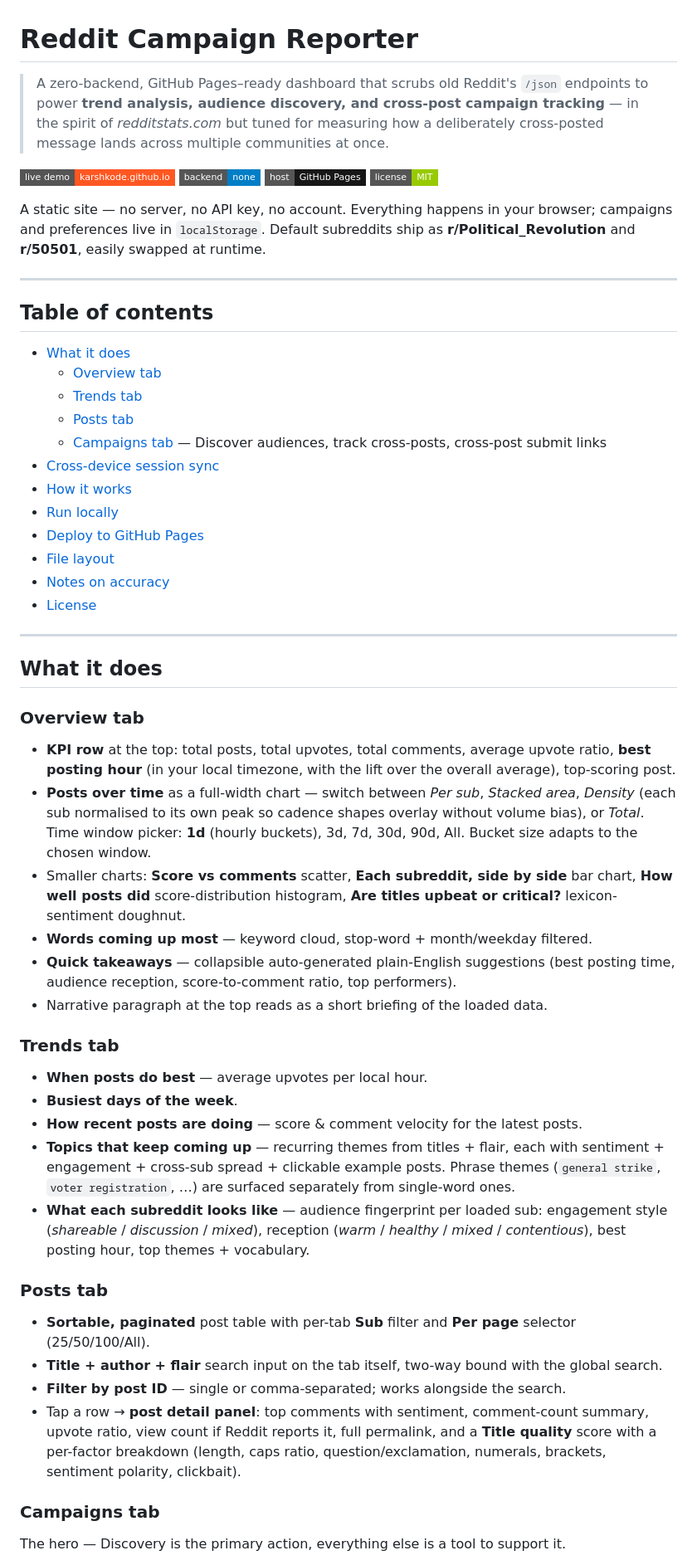
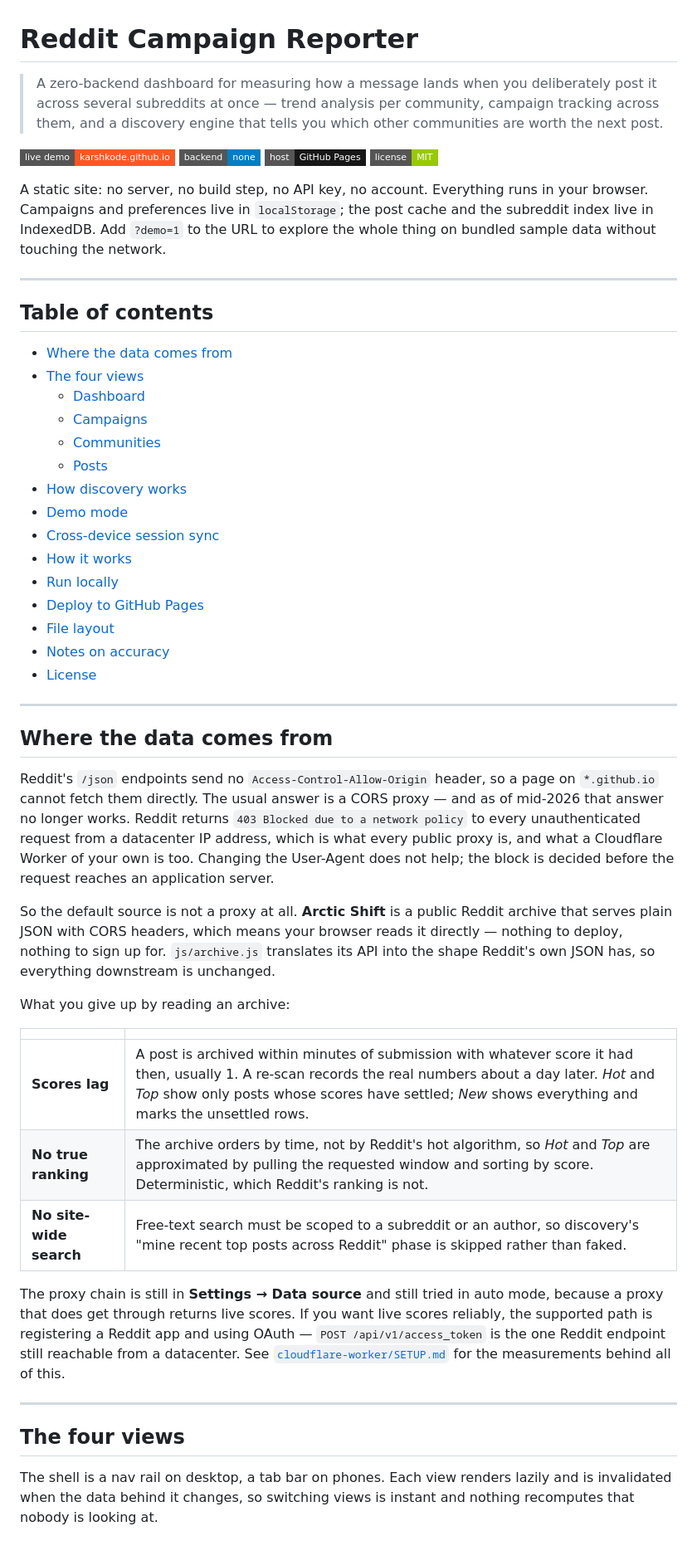
Before and after one commit to karshkode/old-reddit-json-reporter, a Markdown page: README.md, the part around one of its changes. Shown at 83% size. Drawn GitHub-style; badges without logos.

```diff
--- a/README.md
+++ b/README.md
@@ -1,8 +1,7 @@
 # Reddit Campaign Reporter
 
-> A zero-backend, GitHub Pages–ready dashboard that scrubs old Reddit's `/json`
-> endpoints to power **trend analysis, audience discovery, and cross-post
-> campaign tracking** — in the spirit of *redditstats.com* but tuned for
-> measuring how a deliberately cross-posted message lands across multiple
-> communities at once.
+> A zero-backend dashboard for measuring how a message lands when you
+> deliberately post it across several subreddits at once — trend analysis
+> per community, campaign tracking across them, and a discovery engine
+> that tells you which other communities are worth the next post.
 
@@ -11,20 +10,24 @@
 [![GitHub Pages](https://img.shields.io/badge/host-GitHub%20Pages-181717?style=flat-square&logo=github)](https://pages.github.com/)
 [![License: MIT](https://img.shields.io/badge/license-MIT-green?style=flat-square)](#license)
 
-A static site — no server, no API key, no account. Everything happens in
-your browser; campaigns and preferences live in `localStorage`. Default
-subreddits ship as **r/Political_Revolution** and **r/50501**, easily
-swapped at runtime.
+A static site: no server, no build step, no API key, no account.
+Everything runs in your browser. Campaigns and preferences live in
+`localStorage`; the post cache and the subreddit index live in
+IndexedDB. Add `?demo=1` to the URL to explore the whole thing on
+bundled sample data without touching the network.
 
 ---
 
 ## Table of contents
 
-- [What it does](#what-it-does)
-  - [Overview tab](#overview-tab)
-  - [Trends tab](#trends-tab)
-  - [Posts tab](#posts-tab)
-  - [Campaigns tab](#campaigns-tab) — Discover audiences, track cross-posts, cross-post submit links
+- [Where the data comes from](#where-the-data-comes-from)
+- [The four views](#the-four-views)
+  - [Dashboard](#dashboard)
+  - [Campaigns](#campaigns)
+  - [Communities](#communities)
+  - [Posts](#posts)
+- [How discovery works](#how-discovery-works)
+- [Demo mode](#demo-mode)
 - [Cross-device session sync](#cross-device-session-sync)
 - [How it works](#how-it-works)
 - [Run locally](#run-locally)
@@ -35,33 +38,45 @@ swapped at runtime.
 
 ---
 
-## What it does
+## Where the data comes from
 
-### Overview tab
+Reddit's `/json` endpoints send no `Access-Control-Allow-Origin` header,
+so a page on `*.github.io` cannot fetch them directly. The usual answer
+is a CORS proxy — and as of mid-2026 that answer no longer works.
+Reddit returns `403 Blocked due to a network policy` to every
+unauthenticated request from a datacenter IP address, which is what
+every public proxy is, and what a Cloudflare Worker of your own is too.
+Changing the User-Agent does not help; the block is decided before the
+request reaches an application server.
 
-- **KPI row** at the top: total posts, total upvotes, total comments, average upvote ratio, **best posting hour** (in your local timezone, with the lift over the overall average), top-scoring post.
-- **Posts over time** as a full-width chart — switch between *Per sub*, *Stacked area*, *Density* (each sub normalised to its own peak so cadence shapes overlay without volume bias), or *Total*. Time window picker: **1d** (hourly buckets), 3d, 7d, 30d, 90d, All. Bucket size adapts to the chosen window.
-- Smaller charts: **Score vs comments** scatter, **Each subreddit, side by side** bar chart, **How well posts did** score-distribution histogram, **Are titles upbeat or critical?** lexicon-sentiment doughnut.
-- **Words coming up most** — keyword cloud, stop-word + month/weekday filtered.
-- **Quick takeaways** — collapsible auto-generated plain-English suggestions (best posting time, audience reception, score-to-comment ratio, top performers).
-- Narrative paragraph at the top reads as a short briefing of the loaded data.
+So the default source is not a proxy at all. **Arctic Shift** is a
+public Reddit archive that serves plain JSON with CORS headers, which
+means your browser reads it directly — nothing to deploy, nothing to
+sign up for. `js/archive.js` translates its API into the shape Reddit's
+own JSON has, so everything downstream is unchanged.
 
-### Trends tab
+What you give up by reading an archive:
 
-- **When posts do best** — average upvotes per local hour.
-- **Busiest days of the week**.
-- **How recent posts are doing** — score & comment velocity for the latest posts.
-- **Topics that keep coming up** — recurring themes from titles + flair, each with sentiment + engagement + cross-sub spread + clickable example posts. Phrase themes (`general strike`, `voter registration`, …) are surfaced separately from single-word ones.
-- **What each subreddit looks like** — audience fingerprint per loaded sub: engagement style (*shareable* / *discussion* / *mixed*), reception (*warm* / *healthy* / *mixed* / *contentious*), best posting hour, top themes + vocabulary.
+| | |
+|---|---|
+| **Scores lag** | A post is archived within minutes of submission with whatever score it had then, usually 1. A re-scan records the real numbers about a day later. *Hot* and *Top* show only posts whose scores have settled; *New* shows everything and marks the unsettled rows. |
+| **No true ranking** | The archive orders by time, not by Reddit's hot algorithm, so *Hot* and *Top* are approximated by pulling the requested window and sorting by score. Deterministic, which Reddit's ranking is not. |
+| **No site-wide search** | Free-text search must be scoped to a subreddit or an author, so discovery's "mine recent top posts across Reddit" phase is skipped rather than faked. |
 
-### Posts tab
+The proxy chain is still in **Settings → Data source** and still tried
+in auto mode, because a proxy that does get through returns live
+scores. If you want live scores reliably, the supported path is
+registering a Reddit app and using OAuth —
+`POST /api/v1/access_token` is the one Reddit endpoint still reachable
+from a datacenter. See [`cloudflare-worker/SETUP.md`](cloudflare-worker/SETUP.md)
+for the measurements behind all of this.
 
-- **Sortable, paginated** post table with per-tab **Sub** filter and **Per page** selector (25/50/100/All).
-- **Title + author + flair** search input on the tab itself, two-way bound with the global search.
-- **Filter by post ID** — single or comma-separated; works alongside the search.
-- Tap a row → **post detail panel**: top comments with sentiment, comment-count summary, upvote ratio, view count if Reddit reports it, full permalink, and a **Title quality** score with a per-factor breakdown (length, caps ratio, question/exclamation, numerals, brackets, sentiment polarity, clickbait).
+---
 
-### Campaigns tab
+## The four views
 
-The hero — Discovery is the primary action, everything else is a tool to support it.
+The shell is a nav rail on desktop, a tab bar on phones. Each view
+renders lazily and is invalidated when the data behind it changes, so
+switching views is instant and nothing recomputes that nobody is
+looking at.
 
```
Also changed, not shown: other parts of README.md (+217 -67 lines).
